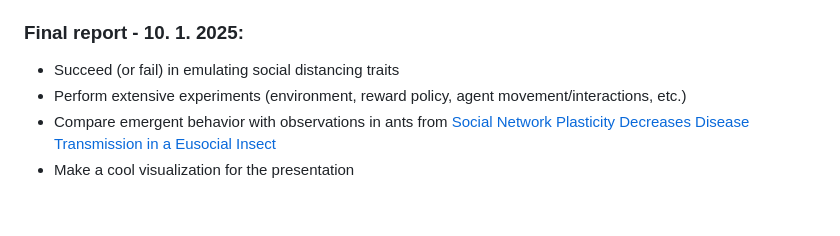
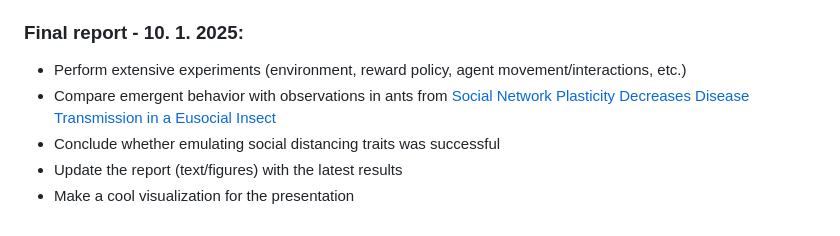
Before and after one commit to JuiceVodka/SV_2024-25_groupF, a Markdown page: README.md, the part around the change. Drawn GitHub-style.

Commit message:
Prep for final report

```diff
--- a/README.md
+++ b/README.md
@@ -58,7 +58,8 @@ python infer.py
 - ~~Potentially increase the complexity of agent interactions (if necessary)~~
 
 ### Final report - 10. 1. 2025:
-- Succeed (or fail) in emulating social distancing traits
 - Perform extensive experiments (environment, reward policy, agent movement/interactions, etc.)
 - Compare emergent behavior with observations in ants from [Social Network Plasticity Decreases Disease Transmission in a Eusocial Insect](https://www.science.org/doi/10.1126/science.aat4793)
+- Conclude whether emulating social distancing traits was successful
+- Update the report (text/figures) with the latest results
 - Make a cool visualization for the presentation
```
Also changed, not shown: report/report_final.md (added, +144 -0 lines).
